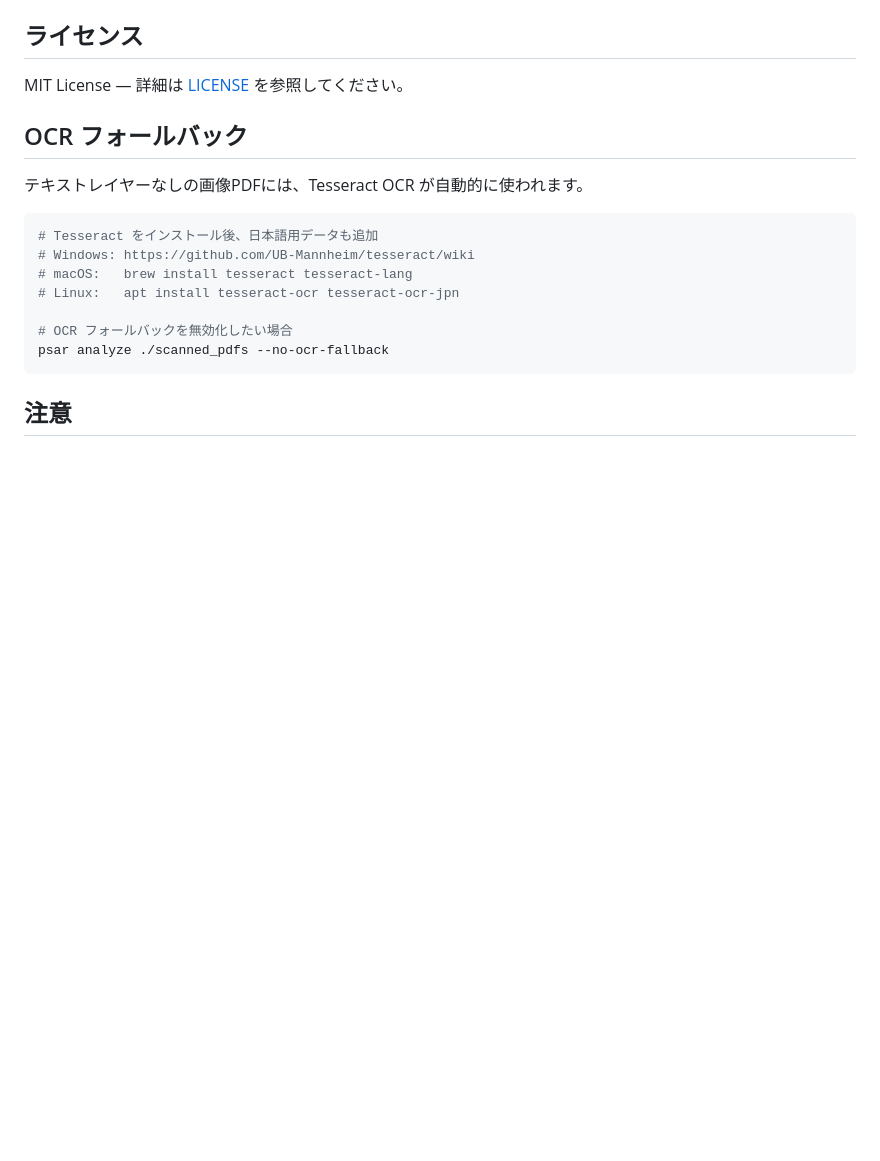
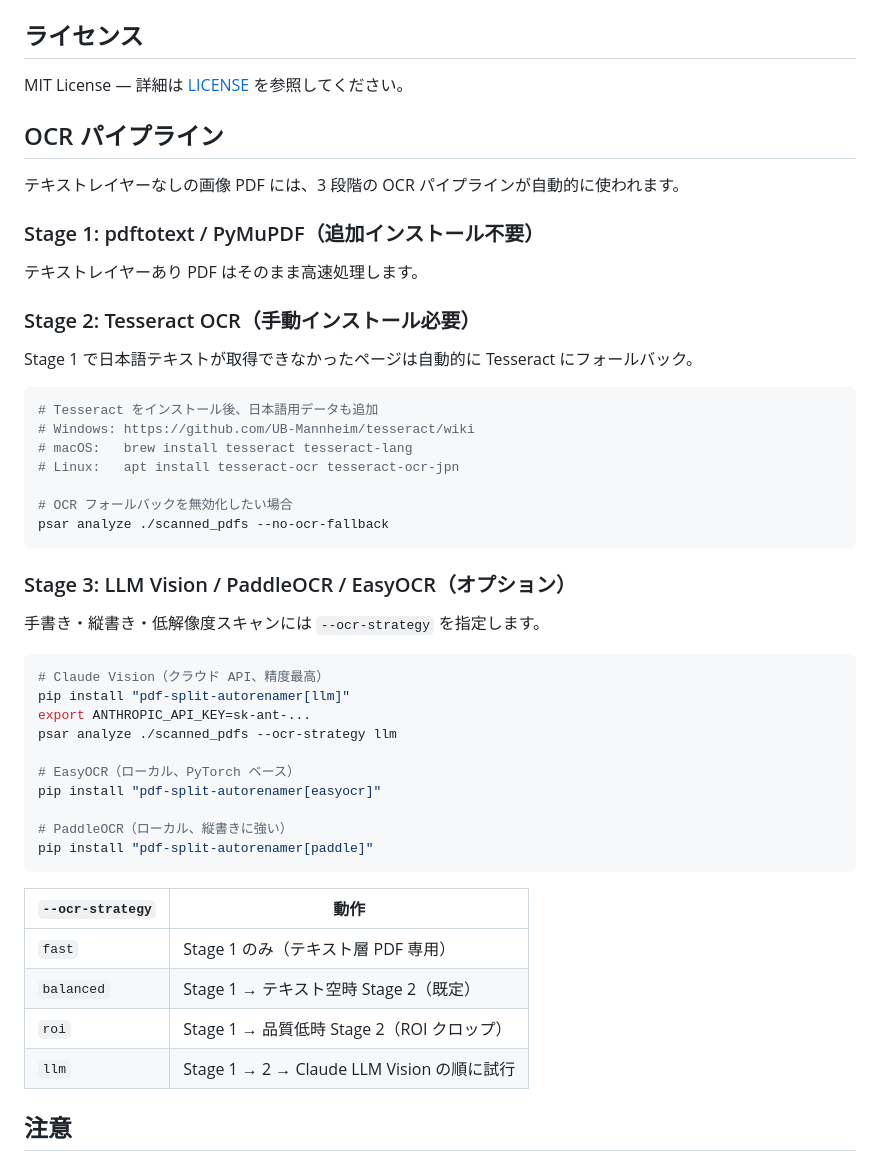
Before and after one commit to ShigetoshiMizuno/pdf-split-autorenamer, a Markdown page: README.md, the part around the change. Drawn GitHub-style; blank space fills up the shorter version.

Commit message:
docs: T-13 完了・README に OCR パイプライン 3 段階説明を追加 (#22)
- TODO.md: T-13 PaddleOCR/EasyOCR バックエンドを完了マーク
- README.md: 「OCR フォールバック」→「OCR パイプライン」に改題し
  Stage 1/2/3 の説明・extras インストール手順・strategy 表を追加

Co-authored-by: Claude Sonnet 4.6 <noreply@anthropic.com>

````diff
--- a/README.md
+++ b/README.md
@@ -149,9 +149,17 @@ OCR 誤読マップは `profiles/scansnap-s500.toml` を参照してください
 
 MIT License — 詳細は [LICENSE](LICENSE) を参照してください。
 
-## OCR フォールバック
+## OCR パイプライン
 
-テキストレイヤーなしの画像PDFには、Tesseract OCR が自動的に使われます。
+テキストレイヤーなしの画像 PDF には、3 段階の OCR パイプラインが自動的に使われます。
+
+### Stage 1: pdftotext / PyMuPDF（追加インストール不要）
+
+テキストレイヤーあり PDF はそのまま高速処理します。
+
+### Stage 2: Tesseract OCR（手動インストール必要）
+
+Stage 1 で日本語テキストが取得できなかったページは自動的に Tesseract にフォールバック。
 
 ```sh
 # Tesseract をインストール後、日本語用データも追加
@@ -163,6 +171,30 @@ MIT License — 詳細は [LICENSE](LICENSE) を参照してください。
 psar analyze ./scanned_pdfs --no-ocr-fallback
 ```
 
+### Stage 3: LLM Vision / PaddleOCR / EasyOCR（オプション）
+
+手書き・縦書き・低解像度スキャンには `--ocr-strategy` を指定します。
+
+```sh
+# Claude Vision（クラウド API、精度最高）
+pip install "pdf-split-autorenamer[llm]"
+export ANTHROPIC_API_KEY=sk-ant-...
+psar analyze ./scanned_pdfs --ocr-strategy llm
+
+# EasyOCR（ローカル、PyTorch ベース）
+pip install "pdf-split-autorenamer[easyocr]"
+
+# PaddleOCR（ローカル、縦書きに強い）
+pip install "pdf-split-autorenamer[paddle]"
+```
+
+| `--ocr-strategy` | 動作 |
+|-----------------|------|
+| `fast` | Stage 1 のみ（テキスト層 PDF 専用） |
+| `balanced` | Stage 1 → テキスト空時 Stage 2（既定） |
+| `roi` | Stage 1 → 品質低時 Stage 2（ROI クロップ） |
+| `llm` | Stage 1 → 2 → Claude LLM Vision の順に試行 |
+
 ## 注意
 
 - 自動命名はあくまで補助です。実行前に必ず dry-run で結果を確認してください。
````
Also changed, not shown: docs/TODO.md (+7 -4 lines).
